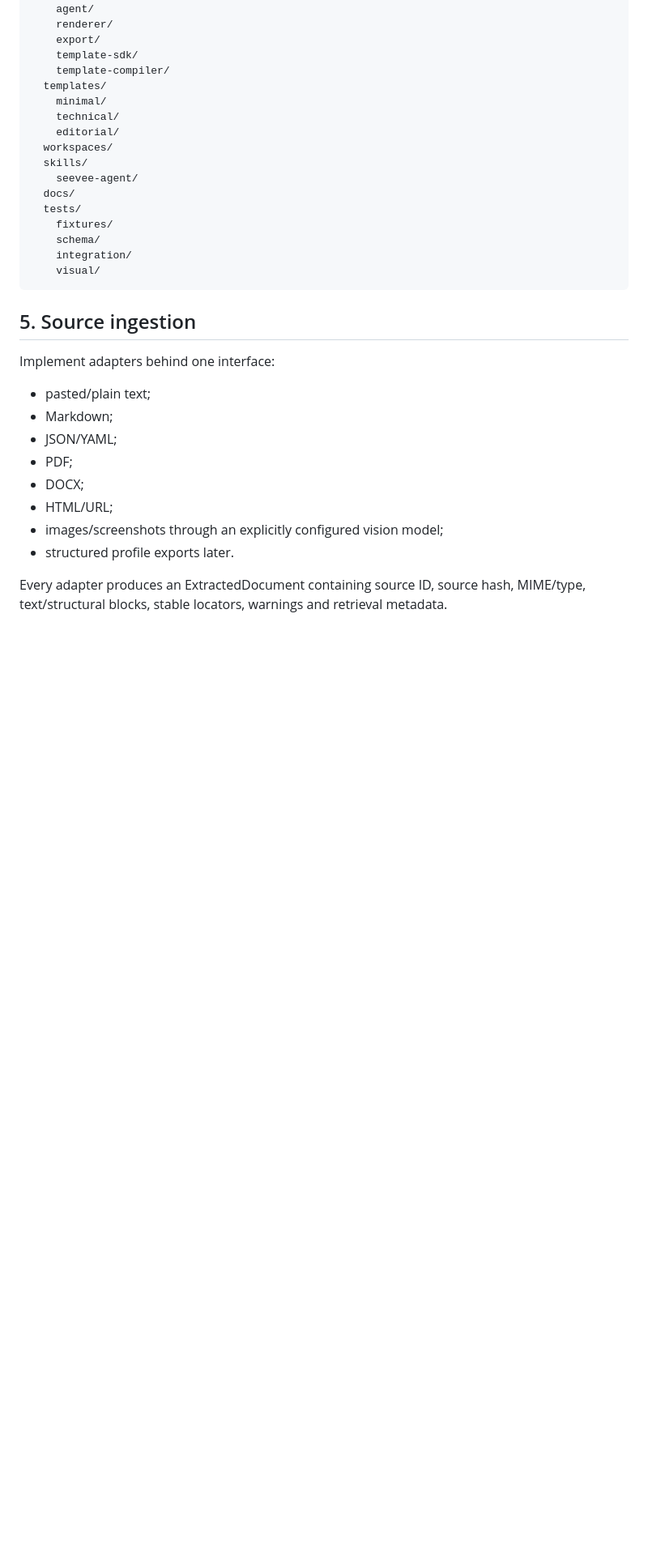
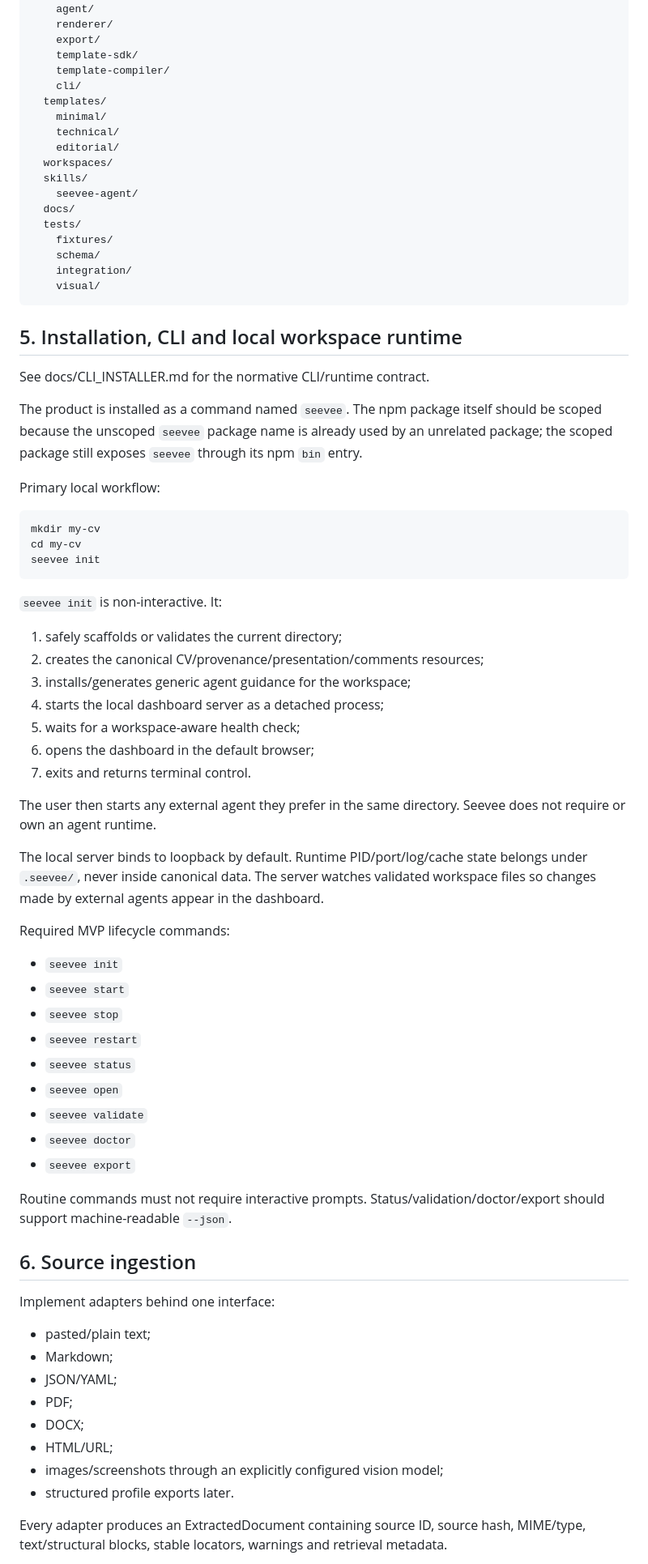
Before and after one commit to DrB0rk/seevee, a Markdown page: docs/DEVELOPMENT_PLAN.md, the part around one of its changes. Shown at 81% size. Drawn GitHub-style; blank space fills up the shorter version.

Commit message:
docs: integrate CLI and local runtime into roadmap

```diff
--- a/docs/DEVELOPMENT_PLAN.md
+++ b/docs/DEVELOPMENT_PLAN.md
@@ -73,6 +73,7 @@ seevee/
     export/
     template-sdk/
     template-compiler/
+    cli/
   templates/
     minimal/
     technical/
@@ -88,7 +89,49 @@ seevee/
     visual/
 ~~~
 
-## 5. Source ingestion
+## 5. Installation, CLI and local workspace runtime
+
+See docs/CLI_INSTALLER.md for the normative CLI/runtime contract.
+
+The product is installed as a command named `seevee`. The npm package itself should be scoped because the unscoped `seevee` package name is already used by an unrelated package; the scoped package still exposes `seevee` through its npm `bin` entry.
+
+Primary local workflow:
+
+~~~sh
+mkdir my-cv
+cd my-cv
+seevee init
+~~~
+
+`seevee init` is non-interactive. It:
+
+1. safely scaffolds or validates the current directory;
+2. creates the canonical CV/provenance/presentation/comments resources;
+3. installs/generates generic agent guidance for the workspace;
+4. starts the local dashboard server as a detached process;
+5. waits for a workspace-aware health check;
+6. opens the dashboard in the default browser;
+7. exits and returns terminal control.
+
+The user then starts any external agent they prefer in the same directory. Seevee does not require or own an agent runtime.
+
+The local server binds to loopback by default. Runtime PID/port/log/cache state belongs under `.seevee/`, never inside canonical data. The server watches validated workspace files so changes made by external agents appear in the dashboard.
+
+Required MVP lifecycle commands:
+
+- `seevee init`
+- `seevee start`
+- `seevee stop`
+- `seevee restart`
+- `seevee status`
+- `seevee open`
+- `seevee validate`
+- `seevee doctor`
+- `seevee export`
+
+Routine commands must not require interactive prompts. Status/validation/doctor/export should support machine-readable `--json`.
+
+## 6. Source ingestion
 
 Implement adapters behind one interface:
 
```
Also changed, not shown: other parts of docs/DEVELOPMENT_PLAN.md (+33 -17 lines).
